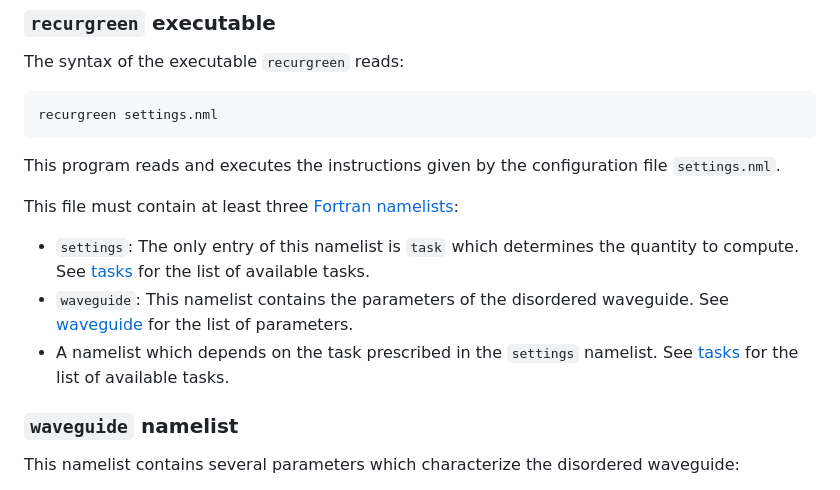
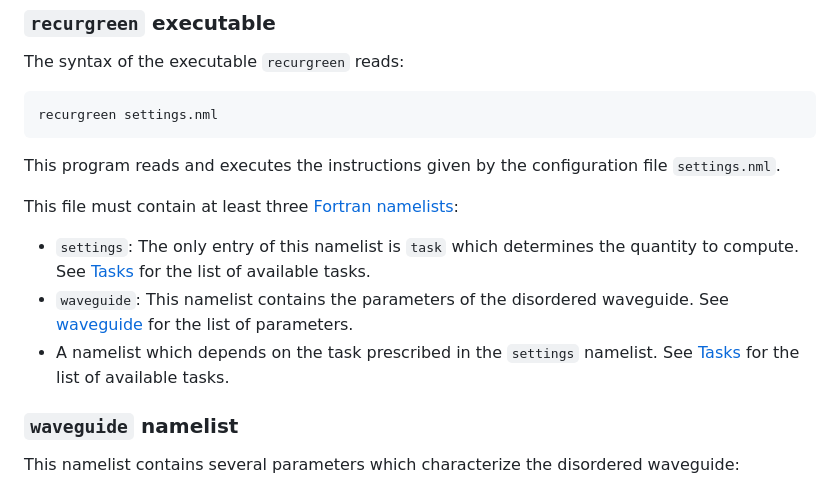
Before and after one commit to david-gaspard/RecurGreen, a Markdown page: README.md, the part around the change printed below. Rendered like a GitHub page.

```diff
--- a/README.md
+++ b/README.md
@@ -58,9 +58,9 @@ This program reads and executes the instructions given by the configuration file
 
 This file must contain at least three [Fortran namelists](https://www.intel.com/content/www/us/en/docs/fortran-compiler/developer-guide-reference/2024-2/namelist.html):
 
-* `settings`: The only entry of this namelist is `task` which determines the quantity to compute. See [tasks](#tasks) for the list of available tasks.
-* `waveguide`: This namelist contains the parameters of the disordered waveguide. See [waveguide](#waveguide) for the list of parameters.
-* A namelist which depends on the task prescribed in the `settings` namelist. See [tasks](#tasks) for the list of available tasks.
+* `settings`: The only entry of this namelist is `task` which determines the quantity to compute. See [Tasks](#tasks) for the list of available tasks.
+* `waveguide`: This namelist contains the parameters of the disordered waveguide. See [waveguide](#waveguide-namelist) for the list of parameters.
+* A namelist which depends on the task prescribed in the `settings` namelist. See [Tasks](#tasks) for the list of available tasks.
 
 ### `waveguide` namelist
 
```
Also changed, not shown: other parts of README.md (+1 -1 lines).
